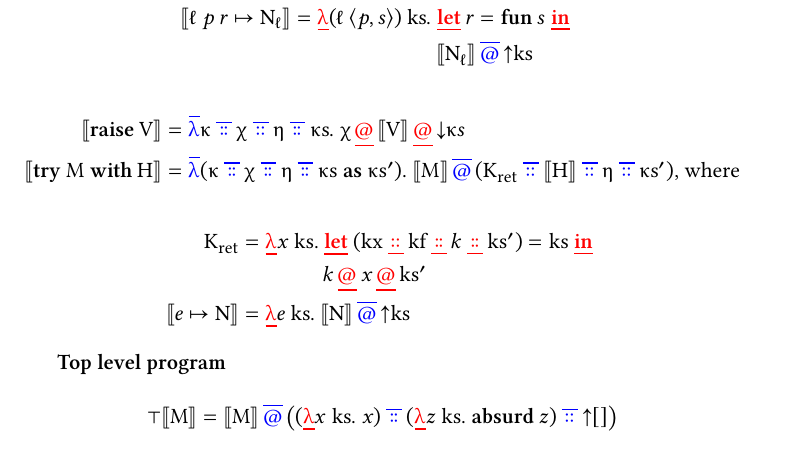
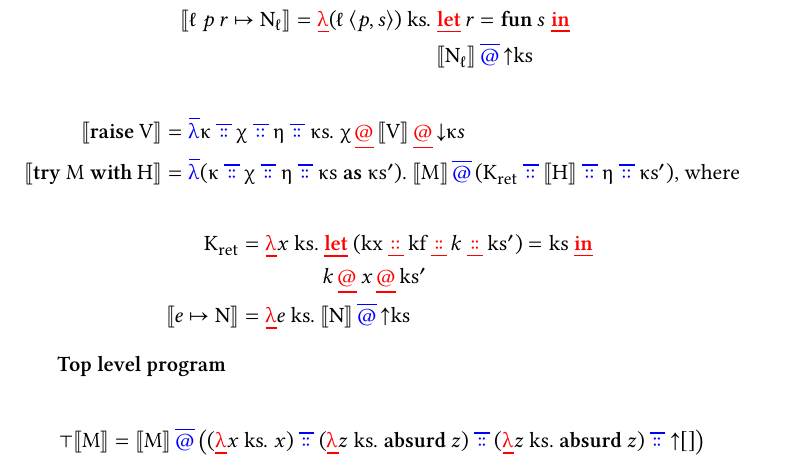
Before and after one commit to OlivierNicole/cps_transform_for_effect_handlers, a LaTeX document (transform.tex): part of the page, cut so that both start at the same text. Compiled offline with XeLaTeX.

Commit message:
Fix toplevel definition

```diff
--- a/transform.tex
+++ b/transform.tex
@@ -41,7 +41,9 @@
 
 \begin{equation*}
   \top\tr{M} = \tr{M} \app \big(
-    (\dlam x\ \id{ks}\dot x) \cons (\dlam z\ \id{ks}\dot \labsurd z) \cons \reflect [] \big)
+    (\dlam x\ \id{ks}\dot x)
+    \cons (\dlam z\ \id{ks}\dot \labsurd z)
+    \cons (\dlam z\ \id{ks}\dot \labsurd z) \cons \reflect [] \big)
 \end{equation*}
 
 \end{document}
```
Also changed, not shown: transform.pdf.
